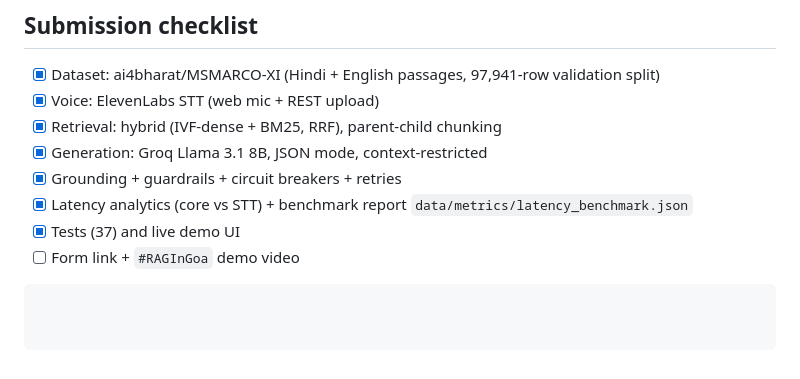
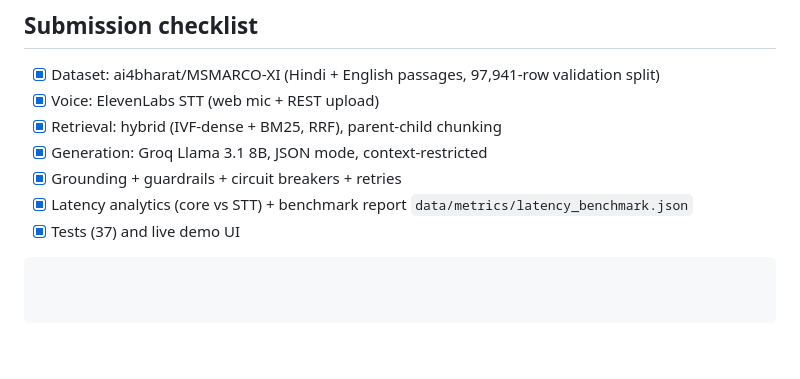
Before and after one commit to AnkarIIT/Voice-model, a Markdown page: README.md, the part around the change. GitHub-like rendering.

Commit message:
Eliminate entry from README checklist

````diff
--- a/README.md
+++ b/README.md
@@ -139,5 +139,4 @@ tests/            37 tests
 - [x] Grounding + guardrails + circuit breakers + retries
 - [x] Latency analytics (core vs STT) + benchmark report `data/metrics/latency_benchmark.json`
 - [x] Tests (37) and live demo UI
-- [ ] Form link + `#RAGInGoa` demo video
 ```
````
